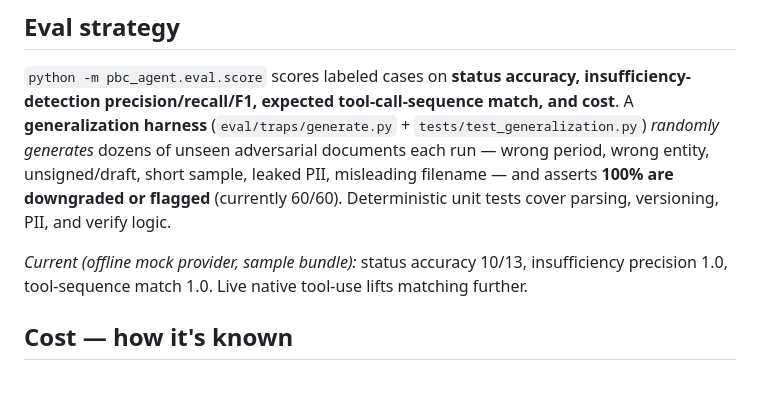
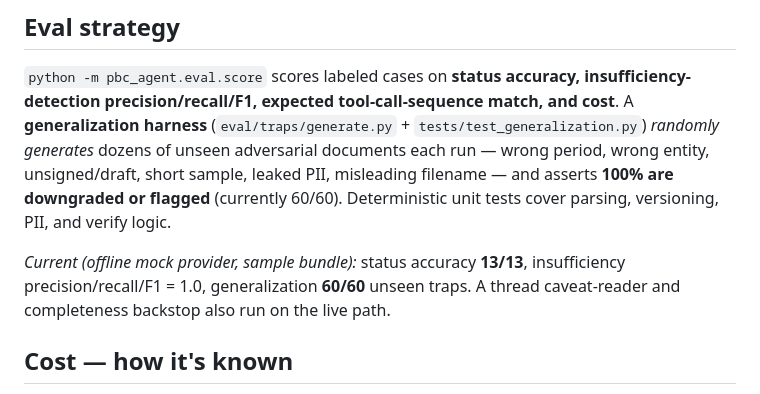
Before and after one commit to fallennyx/CTO-test, a Markdown page: docs/ONEPAGER.md, the part around the change. Drawn GitHub-style.

Commit message:
docs: eval now 13/13 in one-pager
Co-Authored-By: Claude Opus 4.8 <noreply@anthropic.com>
Claude-Session: https://claude.ai/code/session_019LSaLnaarrEY6sD3gC7q9j

```diff
--- a/docs/ONEPAGER.md
+++ b/docs/ONEPAGER.md
@@ -65,8 +65,9 @@ of unseen adversarial documents each run — wrong period, wrong entity, unsigne
 sample, leaked PII, misleading filename — and asserts **100% are downgraded or flagged**
 (currently 60/60). Deterministic unit tests cover parsing, versioning, PII, and verify logic.
 
-*Current (offline mock provider, sample bundle):* status accuracy 10/13, insufficiency
-precision 1.0, tool-sequence match 1.0. Live native tool-use lifts matching further.
+*Current (offline mock provider, sample bundle):* status accuracy **13/13**, insufficiency
+precision/recall/F1 = 1.0, generalization **60/60** unseen traps. A thread caveat-reader and
+completeness backstop also run on the live path.
 
 ## Cost — how it's known
 
```
